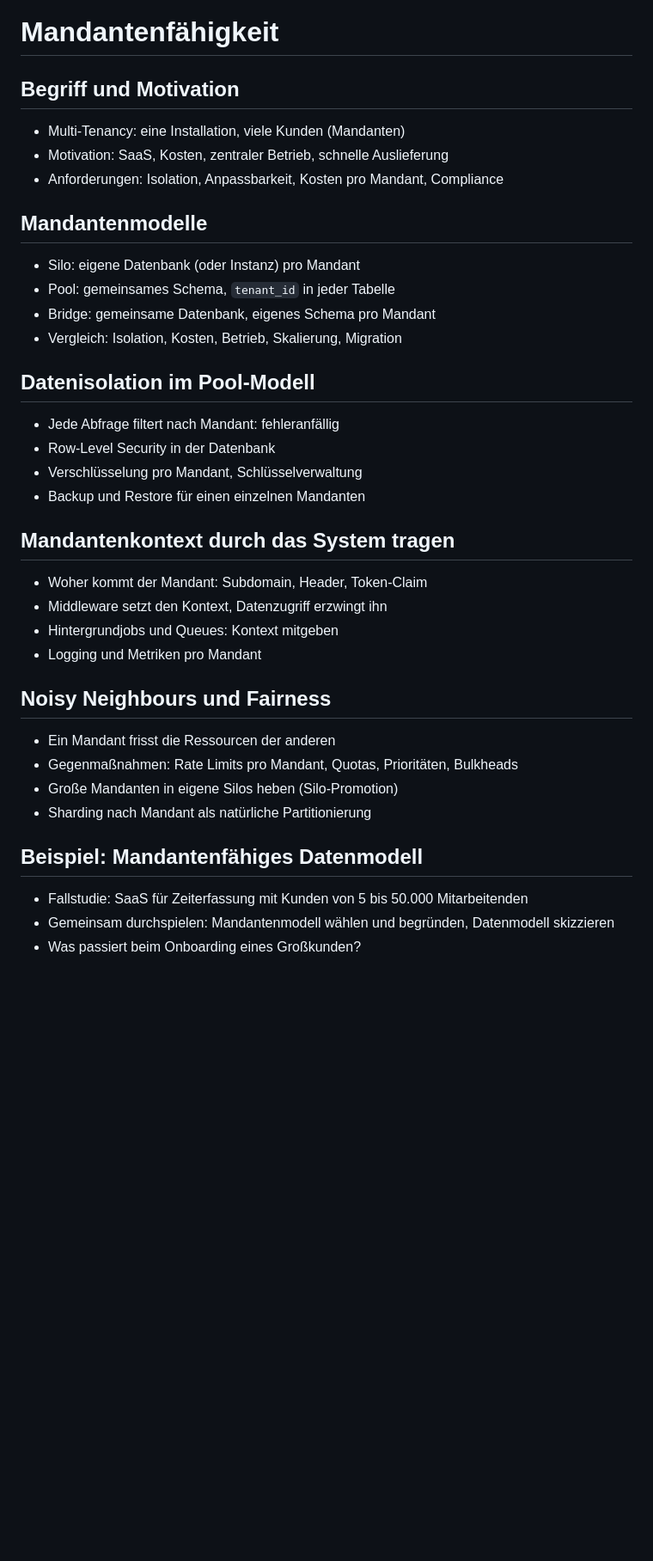
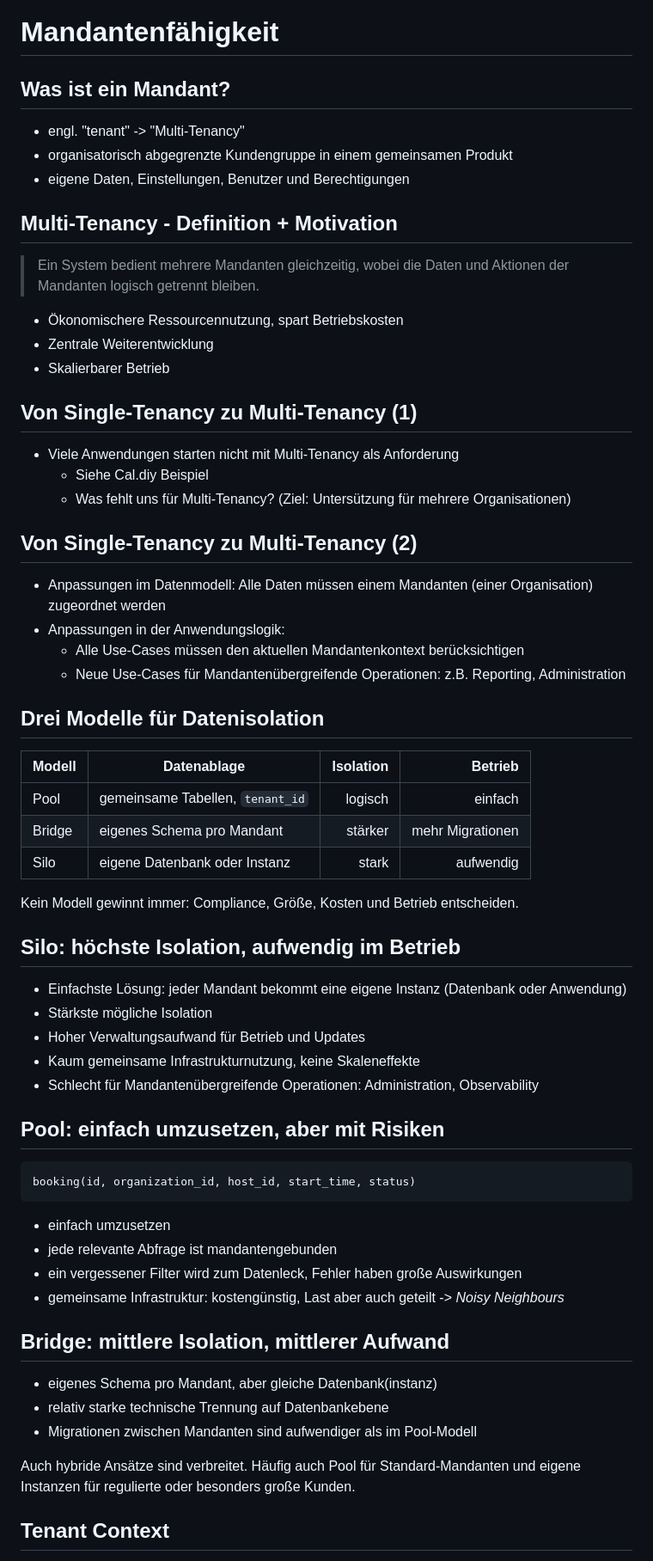
Before and after one commit to dhbw-ka-scalable-systems/lecture, a Markdown page: Material/Slides/02_Datenarchitektur_Mandantenfaehigkeit_Security.md, the part around one of its changes. Shown at 86% size. Rendered like a GitHub page; blank space fills up the shorter version.

Commit message:
add: Mandantenfähigkeit

````diff
--- a/Material/Slides/02_Datenarchitektur_Mandantenfaehigkeit_Security.md
+++ b/Material/Slides/02_Datenarchitektur_Mandantenfaehigkeit_Security.md
@@ -231,42 +231,69 @@ WHERE status = 'CONFIRMED';
 
 # Mandantenfähigkeit
 
-## Begriff und Motivation
+## Was ist ein Mandant?
 
-- Multi-Tenancy: eine Installation, viele Kunden (Mandanten)
-- Motivation: SaaS, Kosten, zentraler Betrieb, schnelle Auslieferung
-- Anforderungen: Isolation, Anpassbarkeit, Kosten pro Mandant, Compliance
+- engl. "tenant" -> "Multi-Tenancy"
+- organisatorisch abgegrenzte Kundengruppe in einem gemeinsamen Produkt
+- eigene Daten, Einstellungen, Benutzer und Berechtigungen
 
-## Mandantenmodelle
+## Multi-Tenancy - Definition + Motivation
 
-- Silo: eigene Datenbank (oder Instanz) pro Mandant
-- Pool: gemeinsames Schema, `tenant_id` in jeder Tabelle
-- Bridge: gemeinsame Datenbank, eigenes Schema pro Mandant
-- Vergleich: Isolation, Kosten, Betrieb, Skalierung, Migration
+> Ein System bedient mehrere Mandanten gleichzeitig, wobei die Daten und Aktionen der Mandanten logisch getrennt bleiben.
 
-## Datenisolation im Pool-Modell
+- Ökonomischere Ressourcennutzung, spart Betriebskosten
+- Zentrale Weiterentwicklung
+- Skalierbarer Betrieb
 
-- Jede Abfrage filtert nach Mandant: fehleranfällig
-- Row-Level Security in der Datenbank
-- Verschlüsselung pro Mandant, Schlüsselverwaltung
-- Backup und Restore für einen einzelnen Mandanten
+## Von Single-Tenancy zu Multi-Tenancy (1)
 
-## Mandantenkontext durch das System tragen
+- Viele Anwendungen starten nicht mit Multi-Tenancy als Anforderung
+  - Siehe Cal.diy Beispiel
+  - Was fehlt uns für Multi-Tenancy? (Ziel: Untersützung für mehrere Organisationen)
 
-- Woher kommt der Mandant: Subdomain, Header, Token-Claim
-- Middleware setzt den Kontext, Datenzugriff erzwingt ihn
-- Hintergrundjobs und Queues: Kontext mitgeben
-- Logging und Metriken pro Mandant
+## Von Single-Tenancy zu Multi-Tenancy (2)
 
-## Noisy Neighbours und Fairness
+- Anpassungen im Datenmodell: Alle Daten müssen einem Mandanten (einer Organisation) zugeordnet werden
+- Anpassungen in der Anwendungslogik:
+  - Alle Use-Cases müssen den aktuellen Mandantenkontext berücksichtigen
+  - Neue Use-Cases für Mandantenübergreifende Operationen: z.B. Reporting, Administration
 
-- Ein Mandant frisst die Ressourcen der anderen
-- Gegenmaßnahmen: Rate Limits pro Mandant, Quotas, Prioritäten, Bulkheads
-- Große Mandanten in eigene Silos heben (Silo-Promotion)
-- Sharding nach Mandant als natürliche Partitionierung
+## Drei Modelle für Datenisolation
 
-## Beispiel: Mandantenfähiges Datenmodell
+| Modell | Datenablage                      | Isolation |          Betrieb |
+| ------ | -------------------------------- | --------: | ---------------: |
+| Pool   | gemeinsame Tabellen, `tenant_id` |   logisch |          einfach |
+| Bridge | eigenes Schema pro Mandant       |   stärker | mehr Migrationen |
+| Silo   | eigene Datenbank oder Instanz    |     stark |        aufwendig |
 
-- Fallstudie: SaaS für Zeiterfassung mit Kunden von 5 bis 50.000 Mitarbeitenden
-- Gemeinsam durchspielen: Mandantenmodell wählen und begründen, Datenmodell skizzieren
-- Was passiert beim Onboarding eines Großkunden?
+Kein Modell gewinnt immer: Compliance, Größe, Kosten und Betrieb entscheiden.
+
+## Silo: höchste Isolation, aufwendig im Betrieb
+
+- Einfachste Lösung: jeder Mandant bekommt eine eigene Instanz (Datenbank oder Anwendung)
+- Stärkste mögliche Isolation
+- Hoher Verwaltungsaufwand für Betrieb und Updates
+- Kaum gemeinsame Infrastrukturnutzung, keine Skaleneffekte
+- Schlecht für Mandantenübergreifende Operationen: Administration, Observability
+
+## Pool: einfach umzusetzen, aber mit Risiken
+
+```text
+booking(id, organization_id, host_id, start_time, status)
+```
+
+- einfach umzusetzen
+- jede relevante Abfrage ist mandantengebunden
+- ein vergessener Filter wird zum Datenleck, Fehler haben große Auswirkungen
+- gemeinsame Infrastruktur: kostengünstig, Last aber auch geteilt -> _Noisy Neighbours_
+
+## Bridge: mittlere Isolation, mittlerer Aufwand
+
+- eigenes Schema pro Mandant, aber gleiche Datenbank(instanz)
+- relativ starke technische Trennung auf Datenbankebene
+- Migrationen zwischen Mandanten sind aufwendiger als im Pool-Modell
+
+Auch hybride Ansätze sind verbreitet. Häufig auch Pool für Standard-Mandanten und eigene Instanzen für regulierte oder besonders große Kunden.
+
+## Tenant Context
+
````
Also changed, not shown: other parts of Material/Slides/02_Datenarchitektur_Mandantenfaehigkeit_Security.md (+43 -4 lines).
